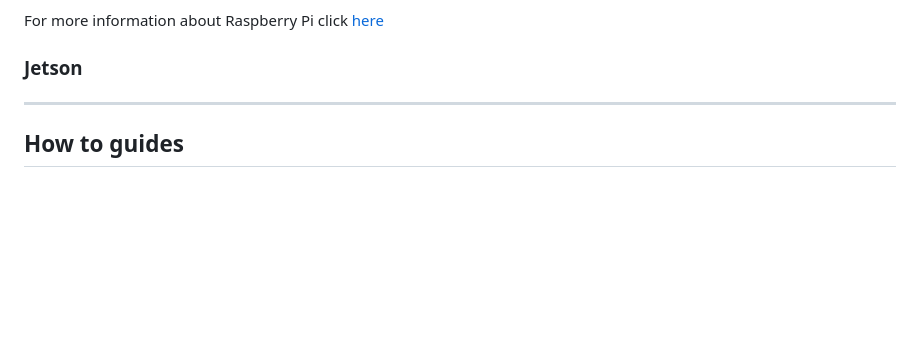
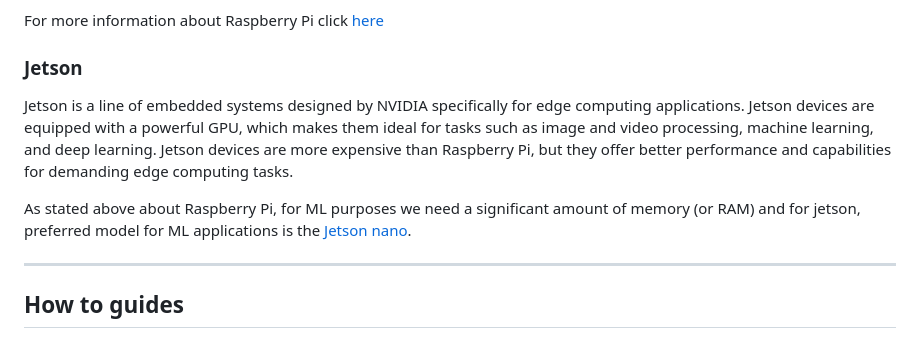
Before and after one commit to Sharif-Smart-and-Secure-Edge-Cloud-Lab/edge-mlops, a Markdown page: README.md, the part around the change. Rendered like a GitHub page; blank space fills up the shorter version.

```diff
--- a/README.md
+++ b/README.md
@@ -208,7 +208,9 @@ Other varied uses, such as voice recognition and anomaly detection, are covered
 For more information about Raspberry Pi click [here](https://vilros.com/blogs/news/how-raspberry-pi-can-be-used-for-ml-applications)
 
 ### Jetson
+Jetson is a line of embedded systems designed by NVIDIA specifically for edge computing applications. Jetson devices are equipped with a powerful GPU, which makes them ideal for tasks such as image and video processing, machine learning, and deep learning. Jetson devices are more expensive than Raspberry Pi, but they offer better performance and capabilities for demanding edge computing tasks.
 
+As stated above about Raspberry Pi, for ML purposes we need a significant amount of memory (or RAM) and for jetson, preferred model for ML applications is the [Jetson nano](https://developer.nvidia.com/embedded/jetson-nano-developer-kit).
 
 
 ___
```
